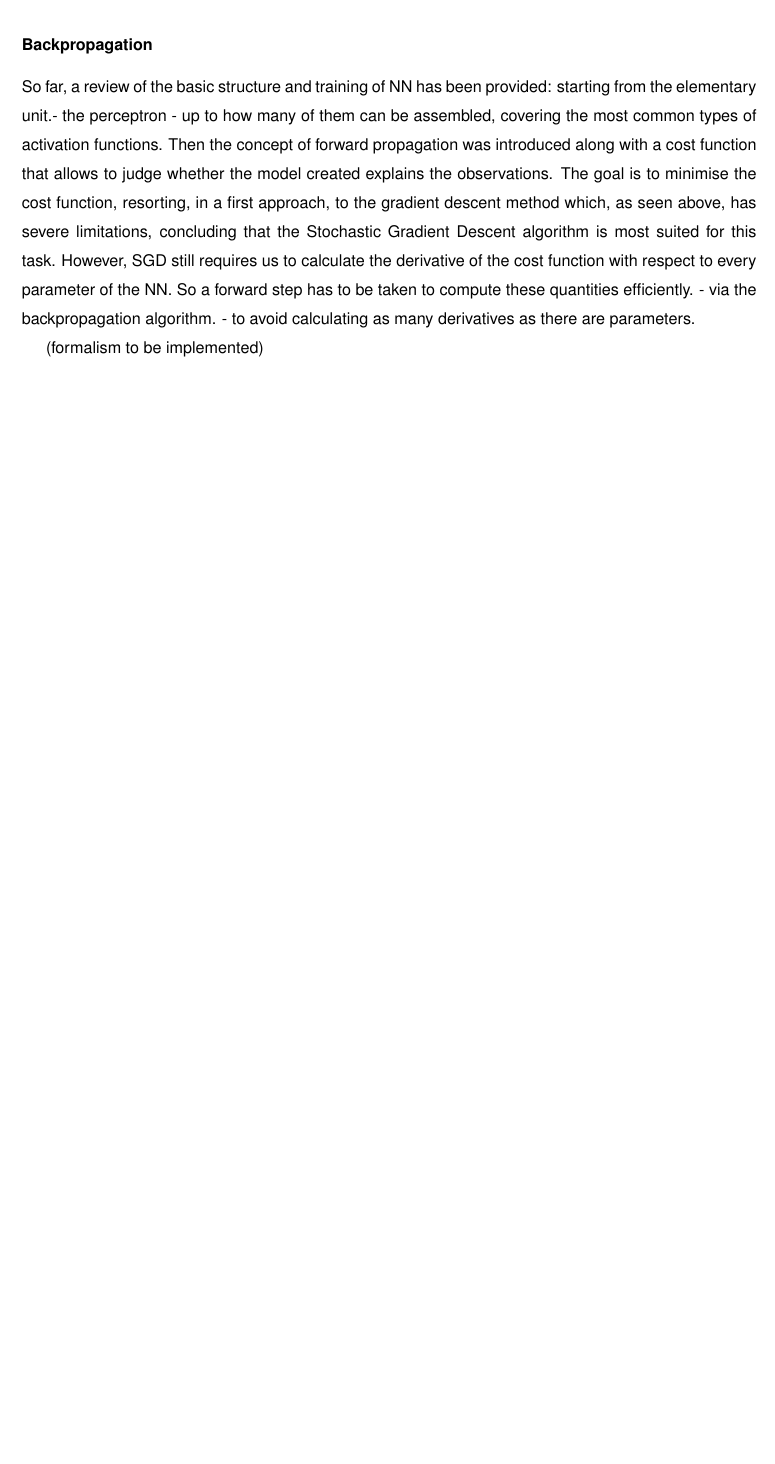
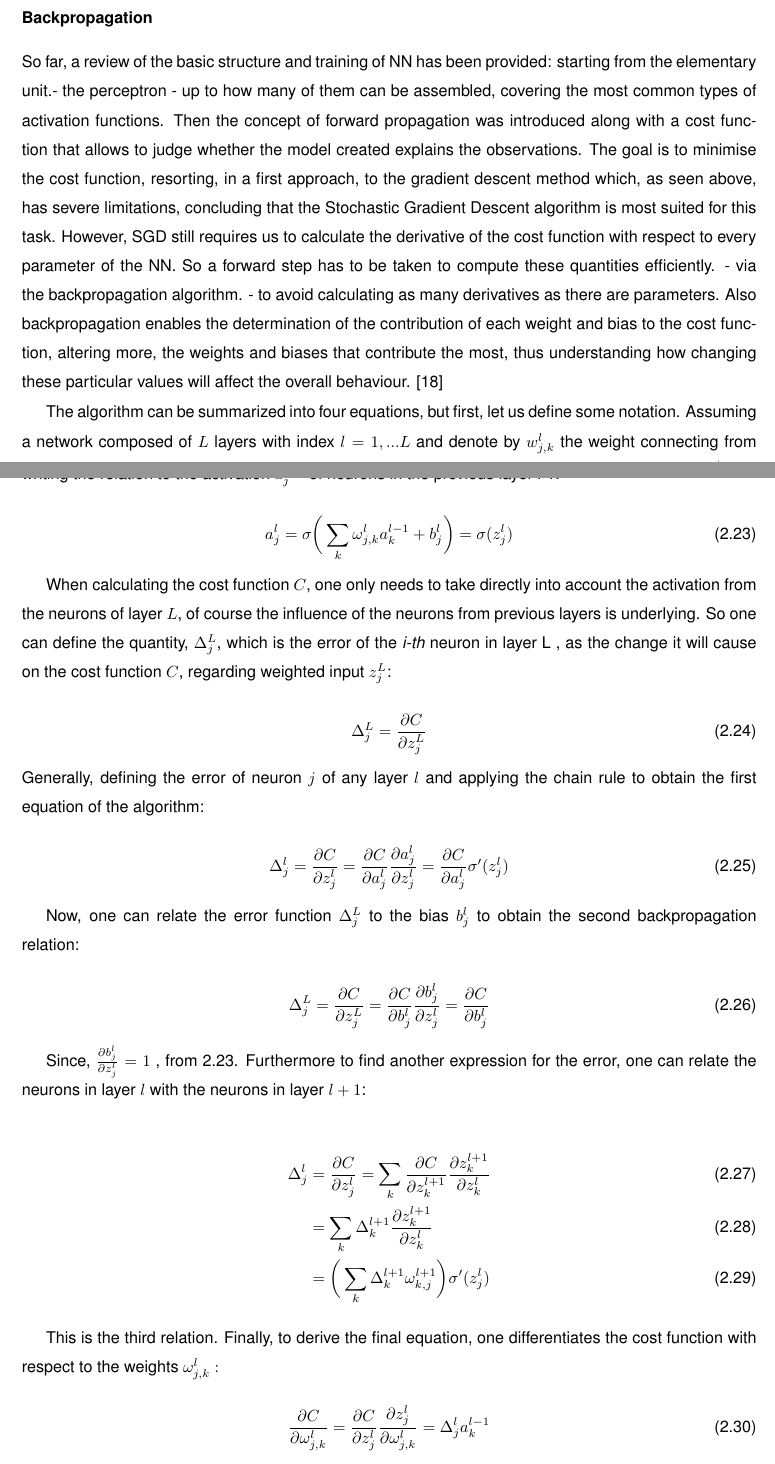
Before and after one commit to johnnylousas/Master-Thesis, a LaTeX thesis (LaTeX_v7/Thesis.tex, which reads LaTeX_v7/Thesis_Background.tex): part of page 38 of 56 before the commit and two parts of pages 38 and 39 of 56 after it, the two joined at a grey line, cut so that both start at the same text, the shorter picture padded with empty space. Compiled offline with pdfLaTeX; a LaTeX package or settings file that is missing is left out.

Commit message:
Add files via upload

```diff
--- a/LaTeX_v7/Thesis_Background.tex
+++ b/LaTeX_v7/Thesis_Background.tex
@@ -495,7 +494,47 @@ In sum, SGD has two very important advantages: not only eliminates the local min
 
 \subsubsection{Backpropagation}
 
-So far, a review of the basic structure and training of NN has been provided: starting from the elementary unit.- the perceptron - up to how many of them can be assembled, covering the most common types of activation functions. Then the concept of forward propagation was introduced along with a cost function that allows to judge whether the model created explains the observations. The goal is to minimise the cost function, resorting, in a first approach, to the gradient descent method which, as seen above, has severe limitations, concluding that the Stochastic Gradient Descent algorithm is most suited for this task. However, SGD still requires us to calculate the derivative of the cost function with respect to every parameter of the NN. So a forward step has to be taken to compute these quantities efficiently. - via the \text{backpropagation} algorithm. - to avoid calculating as many derivatives as there are parameters.
+So far, a review of the basic structure and training of NN has been provided: starting from the elementary unit.- the perceptron - up to how many of them can be assembled, covering the most common types of activation functions. Then the concept of forward propagation was introduced along with a cost function that allows to judge whether the model created explains the observations. The goal is to minimise the cost function, resorting, in a first approach, to the gradient descent method which, as seen above, has severe limitations, concluding that the Stochastic Gradient Descent algorithm is most suited for this task. However, SGD still requires us to calculate the derivative of the cost function with respect to every parameter of the NN. So a forward step has to be taken to compute these quantities efficiently. - via the \text{backpropagation} algorithm. - to avoid calculating as many derivatives as there are parameters. Also backpropagation enables the determination of the contribution of each weight and bias to the cost function, altering more, the weights and biases that contribute the most, thus understanding how changing these particular values will affect the overall behaviour. \cite{nielsenneural}
 
-(formalism to be implemented)
+The algorithm can be summarized into four equations, but first, let us define some notation. Assuming a network composed of $L$ layers with index $l = {1,... L}$ and denote by $w_{j,k}^l$ the weight connecting from the \textit{k-th} neuron of layer \textit{l-1} to the \textit{j-th} neuron in layer \textit{j}. The bias of this neuron is denoted $b_l^j$. By constructing, one can write the activation function $a_j^l$ of the  \textit{j-th} neuron in the  \textit{l-th} layer, by recursively writing the relation to the activation $a_j^{l-1}$ of neurons in the previous layer \textit{l-1}.
 
+\begin{equation}
+a_j^l = \sigma\bigg(\sum_{k}\omega_{j,k}^l a_k^{l-1} + b_j^{l} \bigg) = \sigma(z_j^l)
+\label{first}
+\end{equation}
+
+When calculating the cost function $C$, one only needs to take directly into account the activation from the neurons of layer $L$, of course the influence of the neurons from previous layers is underlying. So one can define the quantity, $ \Delta_j^L$, which is the error of the \textit{i-th} neuron in layer L , as the change it will cause on the cost function $C$, regarding weighted input $z_j^L$:
+
+\begin{equation}
+\Delta_j^L = \frac{\partial C}{\partial z_j^L}
+\end{equation}
+Generally, defining the error of neuron $j$ of any layer $l$ and applying the chain rule to obtain the first equation of the algorithm:
+
+\begin{equation}
+\Delta_j^l = \frac{\partial C}{\partial z_j^l} =  \frac{\partial C}{\partial a_j^l} \frac{\partial a_j^l}{\partial z_j^l} =  \frac{\partial C}{\partial a_j^l} \sigma '(z_j^l)
+\label{backprop1}
+\end{equation}
+
+Now, one can relate the error function $ \Delta_j^L$ to the bias $b_j^{l}$ to obtain the second backpropagation relation:
+
+\begin{equation}
+\Delta_j^L = \frac{\partial C}{\partial z_j^L} = \frac{\partial C}{\partial b_j^l} \frac{\partial b_j^l}{\partial z_j^l} = \frac{\partial C}{\partial b_j^l}
+\label{backprop2}
+\end{equation}
+
+Since, $\frac{\partial b_j^l}{\partial z_j^l} = 1$ , from \ref{first}.
+Furthermore to find another expression for the error, one can relate the neurons in layer $l$ with the neurons in layer $l+1$:
+
+\begin{align}
+\Delta_j^l &= \frac{\partial C}{\partial z_j^l} = \sum_k \frac{\partial C}{\partial z_k^{l+1}} \frac{\partial z_k^{l+1}}{\partial z_k^{l}} \\
+&= \sum_k  \Delta_k^{l+1}  \frac{\partial z_k^{l+1}}{\partial z_k^{l}} \\
+&= \bigg( \sum_k  \Delta_k^{l+1} \omega_{k,j}^{l+1}\bigg) \sigma '(z_j^l)
+\label{backprop3}
+\end{align}
+
+This is the third relation. Finally, to derive the final equation, one differentiates the cost function with respect to the weights $\omega_{j,k}^l:$
+
+\begin{equation}
+\frac{\partial C}{\partial \omega_{j,k}^l} =\frac{\partial C}{\partial z_{j}^l}\frac{\partial z_{j}^l}{\partial \omega_{j,k}^l} = \Delta_j^{l} a_k^{l-1}
+\label{backprop4}
+\end{equation}
```
Also changed, not shown: LaTeX_v7/Thesis.pdf, LaTeX_v7/Thesis_Background.tex (19 more changed lines), 5 other files.
